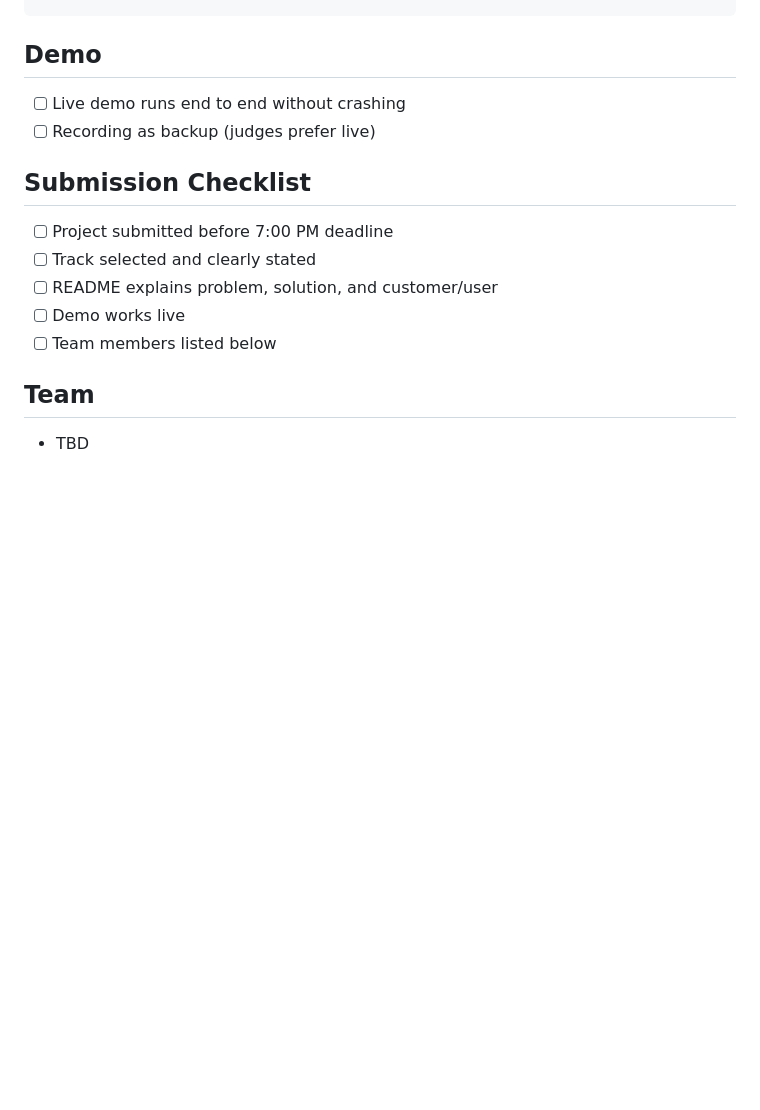
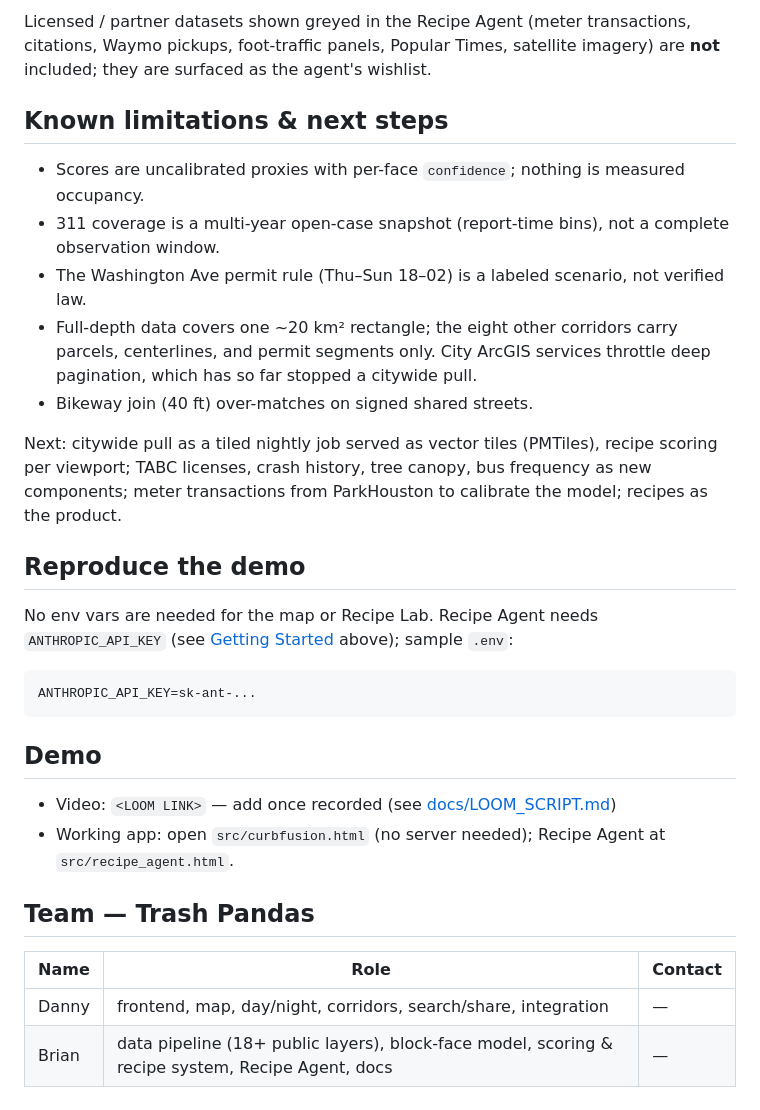
Before and after one commit to createnexxusvision/AITXHackathon2026, a Markdown page: README.md, the part around one of its changes. Rendered like a GitHub page; blank space fills up the shorter version.

````diff
--- a/README.md
+++ b/README.md
@@ -90,16 +135,31 @@ python -m http.server
+Licensed / partner datasets shown greyed in the Recipe Agent (meter transactions, citations, Waymo pickups, foot-traffic panels, Popular Times, satellite imagery) are **not** included; they are surfaced as the agent's wishlist.
+
+## Known limitations & next steps
+
+- Scores are uncalibrated proxies with per-face `confidence`; nothing is measured occupancy.
+- 311 coverage is a multi-year open-case snapshot (report-time bins), not a complete observation window.
+- The Washington Ave permit rule (Thu–Sun 18–02) is a labeled scenario, not verified law.
+- Full-depth data covers one ~20 km² rectangle; the eight other corridors carry parcels, centerlines, and permit segments only. City ArcGIS services throttle deep pagination, which has so far stopped a citywide pull.
+- Bikeway join (40 ft) over-matches on signed shared streets.
+
+Next: citywide pull as a tiled nightly job served as vector tiles (PMTiles), recipe scoring per viewport; TABC licenses, crash history, tree canopy, bus frequency as new components; meter transactions from ParkHouston to calibrate the model; recipes as the product.
+
+## Reproduce the demo
+
+No env vars are needed for the map or Recipe Lab. Recipe Agent needs `ANTHROPIC_API_KEY` (see [Getting Started](#getting-started) above); sample `.env`:
+
+```
+ANTHROPIC_API_KEY=sk-ant-...
+```
+
 ## Demo
 
-- [ ] Live demo runs end to end without crashing
-- [ ] Recording as backup (judges prefer live)
+- Video: `<LOOM LINK>` — add once recorded (see [docs/LOOM_SCRIPT.md](docs/LOOM_SCRIPT.md))
+- Working app: open `src/curbfusion.html` (no server needed); Recipe Agent at `src/recipe_agent.html`.
 
-## Submission Checklist
+## Team — Trash Pandas
 
-- [ ] Project submitted before 7:00 PM deadline
-- [ ] Track selected and clearly stated
-- [ ] README explains problem, solution, and customer/user
-- [ ] Demo works live
-- [ ] Team members listed below
-
-## Team
-
-- TBD
+| Name | Role | Contact |
+|---|---|---|
+| Danny | frontend, map, day/night, corridors, search/share, integration | — |
+| Brian | data pipeline (18+ public layers), block-face model, scoring & recipe system, Recipe Agent, docs | — |
````
Also changed, not shown: other parts of README.md (+45 -0 lines).
